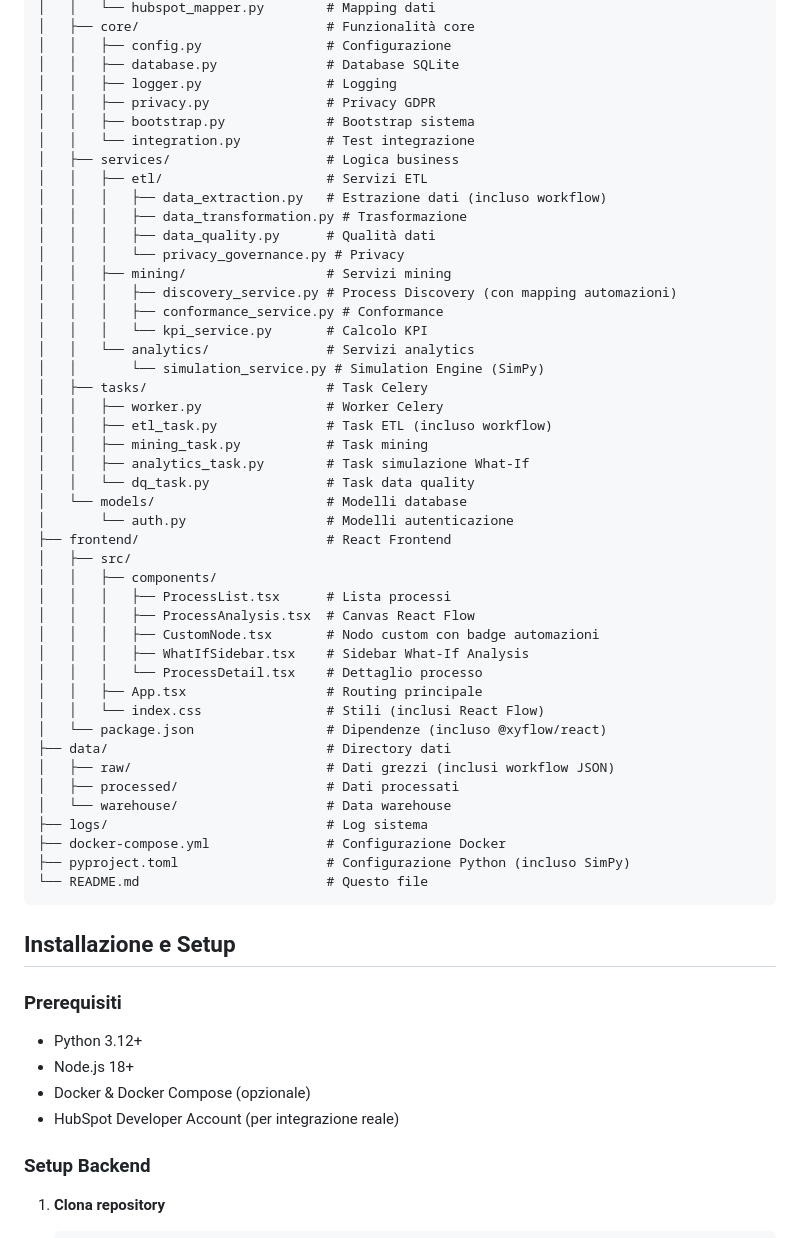
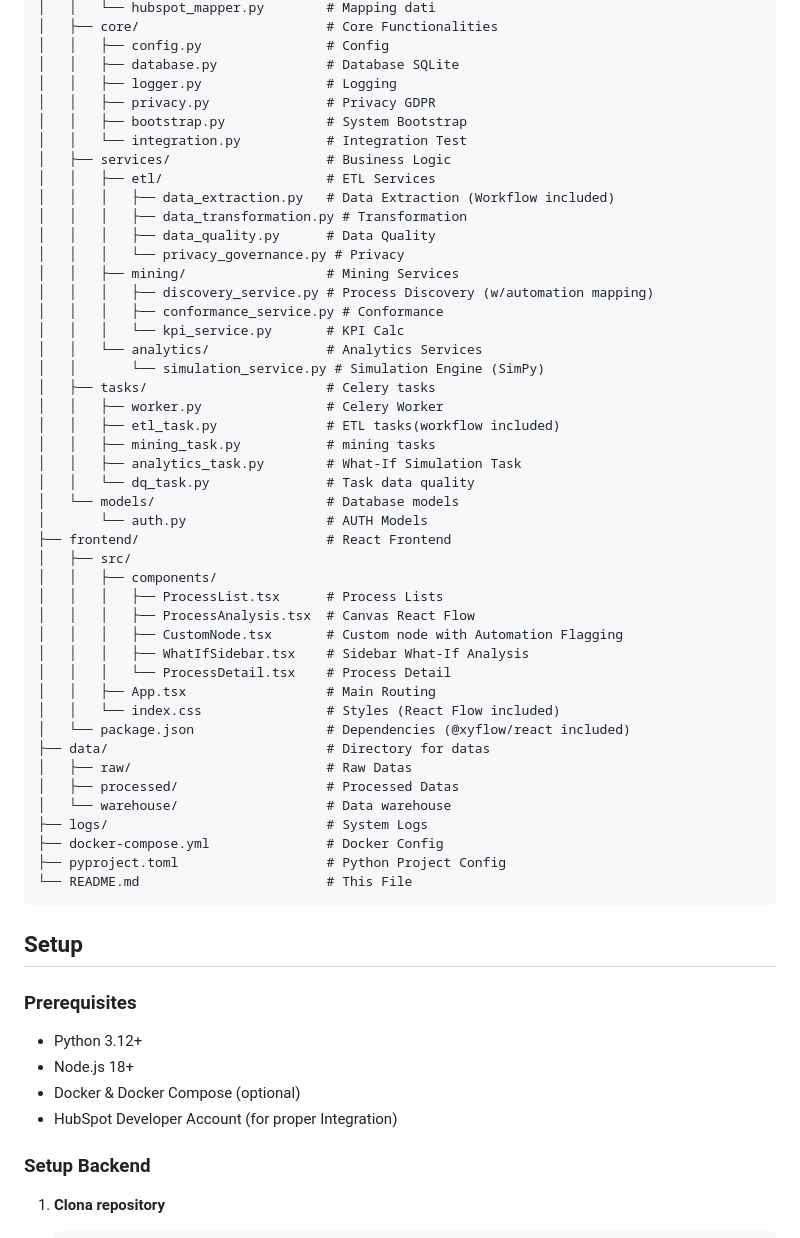
Before and after one commit to Shanar-ayehi/Process-Mining, a Markdown page: README.md, the part around one of its changes. GitHub-like rendering.

````diff
--- a/README.md
+++ b/README.md
@@ -78,59 +74,59 @@ Process-Mining/
 │   │   └── hubspot_mapper.py        # Mapping dati
-│   ├── core/                        # Funzionalità core
-│   │   ├── config.py                # Configurazione
+│   ├── core/                        # Core Functionalities
+│   │   ├── config.py                # Config
 │   │   ├── database.py              # Database SQLite
 │   │   ├── logger.py                # Logging
 │   │   ├── privacy.py               # Privacy GDPR
-│   │   ├── bootstrap.py             # Bootstrap sistema
-│   │   └── integration.py           # Test integrazione
-│   ├── services/                    # Logica business
-│   │   ├── etl/                     # Servizi ETL
-│   │   │   ├── data_extraction.py   # Estrazione dati (incluso workflow)
-│   │   │   ├── data_transformation.py # Trasformazione
-│   │   │   ├── data_quality.py      # Qualità dati
+│   │   ├── bootstrap.py             # System Bootstrap
+│   │   └── integration.py           # Integration Test
+│   ├── services/                    # Business Logic
+│   │   ├── etl/                     # ETL Services
+│   │   │   ├── data_extraction.py   # Data Extraction (Workflow included)
+│   │   │   ├── data_transformation.py # Transformation
+│   │   │   ├── data_quality.py      # Data Quality
 │   │   │   └── privacy_governance.py # Privacy
-│   │   ├── mining/                  # Servizi mining
-│   │   │   ├── discovery_service.py # Process Discovery (con mapping automazioni)
+│   │   ├── mining/                  # Mining Services
+│   │   │   ├── discovery_service.py # Process Discovery (w/automation mapping)
 │   │   │   ├── conformance_service.py # Conformance
-│   │   │   └── kpi_service.py       # Calcolo KPI
-│   │   └── analytics/               # Servizi analytics
+│   │   │   └── kpi_service.py       # KPI Calc
+│   │   └── analytics/               # Analytics Services
 │   │       └── simulation_service.py # Simulation Engine (SimPy)
-│   ├── tasks/                       # Task Celery
-│   │   ├── worker.py                # Worker Celery
-│   │   ├── etl_task.py              # Task ETL (incluso workflow)
-│   │   ├── mining_task.py           # Task mining
-│   │   ├── analytics_task.py        # Task simulazione What-If
+│   ├── tasks/                       # Celery tasks
+│   │   ├── worker.py                # Celery Worker
+│   │   ├── etl_task.py              # ETL tasks(workflow included)
+│   │   ├── mining_task.py           # mining tasks
+│   │   ├── analytics_task.py        # What-If Simulation Task
 │   │   └── dq_task.py               # Task data quality
-│   └── models/                      # Modelli database
-│       └── auth.py                  # Modelli autenticazione
+│   └── models/                      # Database models
+│       └── auth.py                  # AUTH Models
 ├── frontend/                        # React Frontend
 │   ├── src/
 │   │   ├── components/
-│   │   │   ├── ProcessList.tsx      # Lista processi
+│   │   │   ├── ProcessList.tsx      # Process Lists
 │   │   │   ├── ProcessAnalysis.tsx  # Canvas React Flow
-│   │   │   ├── CustomNode.tsx       # Nodo custom con badge automazioni
+│   │   │   ├── CustomNode.tsx       # Custom node with Automation Flagging
 │   │   │   ├── WhatIfSidebar.tsx    # Sidebar What-If Analysis
-│   │   │   └── ProcessDetail.tsx    # Dettaglio processo
-│   │   ├── App.tsx                  # Routing principale
-│   │   └── index.css                # Stili (inclusi React Flow)
-│   └── package.json                 # Dipendenze (incluso @xyflow/react)
-├── data/                            # Directory dati
-│   ├── raw/                         # Dati grezzi (inclusi workflow JSON)
-│   ├── processed/                   # Dati processati
+│   │   │   └── ProcessDetail.tsx    # Process Detail
+│   │   ├── App.tsx                  # Main Routing
+│   │   └── index.css                # Styles (React Flow included)
+│   └── package.json                 # Dependencies (@xyflow/react included)
+├── data/                            # Directory for datas
+│   ├── raw/                         # Raw Datas
+│   ├── processed/                   # Processed Datas
 │   └── warehouse/                   # Data warehouse
-├── logs/                            # Log sistema
-├── docker-compose.yml               # Configurazione Docker
-├── pyproject.toml                   # Configurazione Python (incluso SimPy)
-└── README.md                        # Questo file
+├── logs/                            # System Logs
+├── docker-compose.yml               # Docker Config
+├── pyproject.toml                   # Python Project Config
+└── README.md                        # This File
 ```
 
-## Installazione e Setup
+## Setup
 
-### Prerequisiti
+### Prerequisites
 - Python 3.12+
 - Node.js 18+
-- Docker & Docker Compose (opzionale)
-- HubSpot Developer Account (per integrazione reale)
+- Docker & Docker Compose (optional)
+- HubSpot Developer Account (for proper Integration)
 
 ### Setup Backend
 
````
Also changed, not shown: other parts of README.md (+44 -48 lines).
